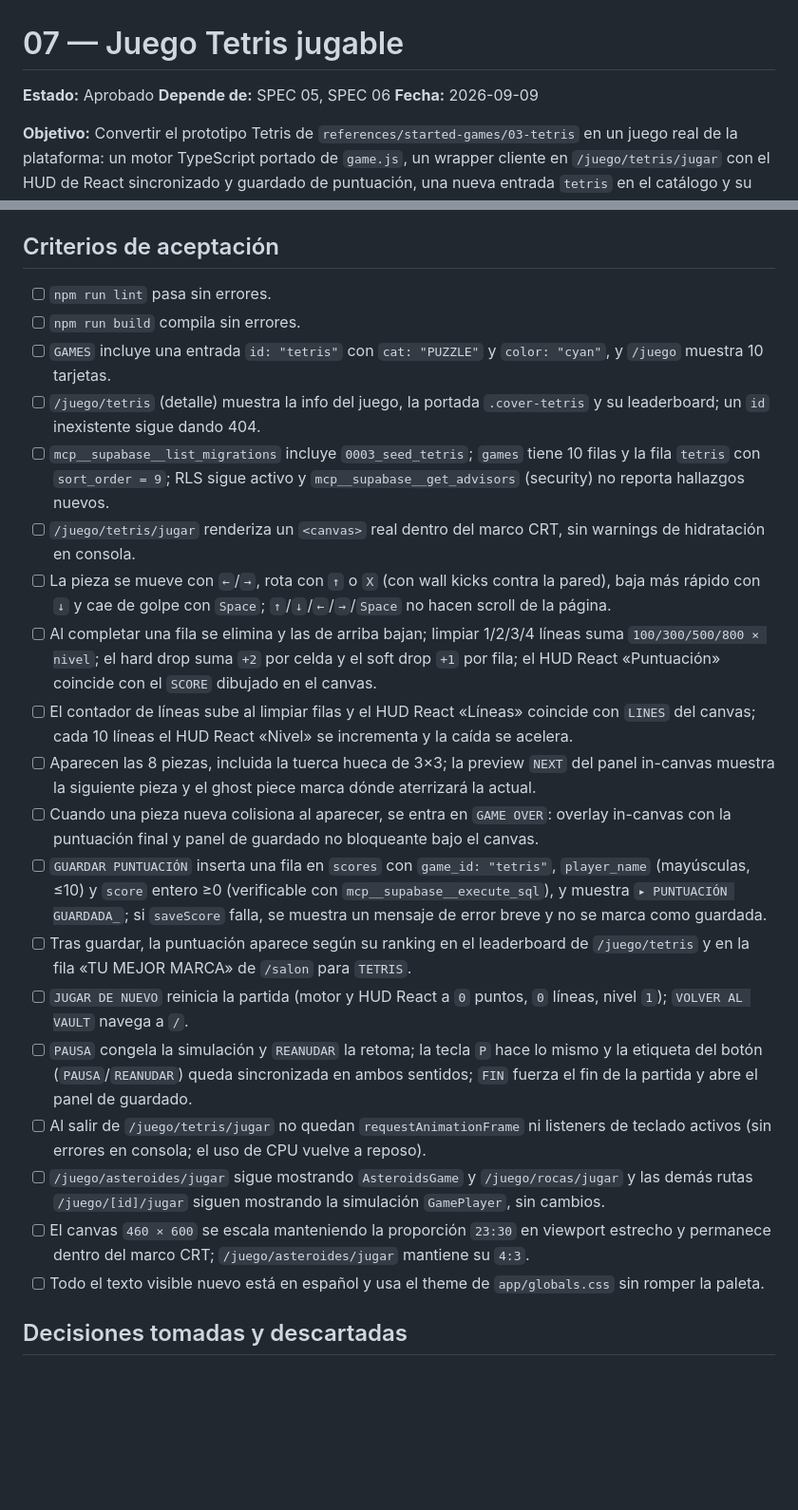
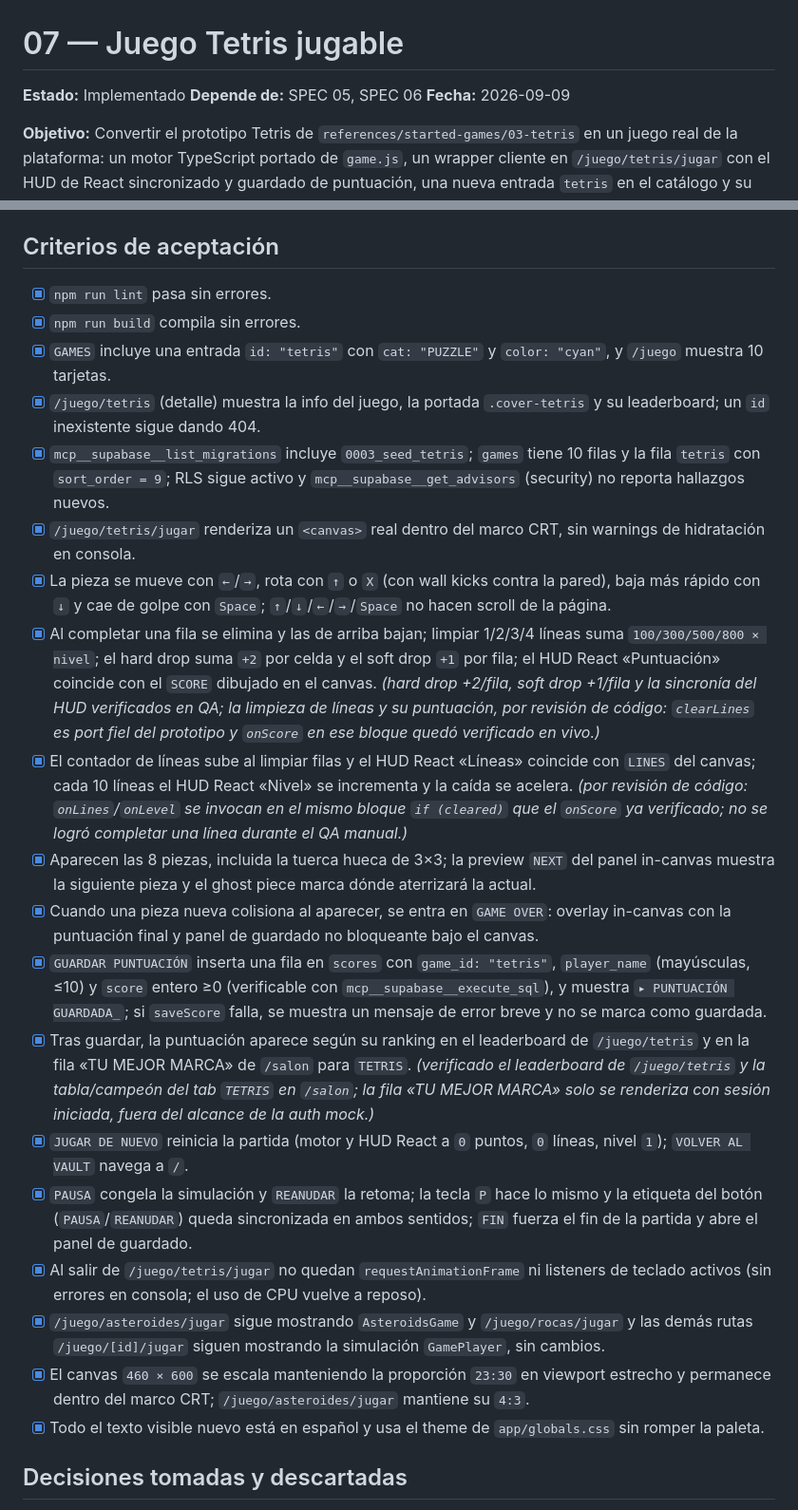
Before and after one commit to pedrorozoc/arcade-vault, a Markdown page: specs/07-tetris.md, 2 parts joined by grey strips. Shown at 95% size. GitHub-like rendering; blank space fills up the shorter version.

Commit message:
Paso 8: SPEC 07 pasa a Implementado — verificación end-to-end
Estado del spec -> Implementado y criterios de aceptación marcados.

Verificado con npm run lint / build y QA manual en /juego/tetris/jugar:
- Piezas caen, se mueven (<-/->) con clamp de pared, rotan (Up/X),
  soft drop (Down, +1/fila) y hard drop (Space, +2/fila); HUD React
  "Puntuacion" coincide con el SCORE del canvas.
- Flechas y Space no hacen scroll de la pagina mientras no hay gameOver.
- PAUSA/REANUDAR desde boton y tecla P con la etiqueta sincronizada en
  ambos sentidos (onPause unica fuente de verdad); FIN fuerza gameOver.
- GAME OVER: overlay in-canvas + panel de guardado no bloqueante.
- GUARDAR PUNTUACION inserta en scores (game_id "tetris", TETRISQA, 123)
  y muestra el toast; aparece en el leaderboard de /juego/tetris y en el
  tab TETRIS de /salon.
- JUGAR DE NUEVO reinicia motor y HUD a 0/0/1; SALIR -> /juego/tetris
  sin errores de consola ni listeners residuales.
- Canvas 460x600 (ratio 23:30) centrado dentro del marco CRT, sin
  recorte; asteroides/rocas y el resto de rutas intactas.
- 8 piezas incl. tuerca hueca 3x3, ghost piece, preview NEXT, cover
  .cover-tetris en la tarjeta y el detalle.

Limpieza de lineas y level-up por revision de codigo: clearLines es
port fiel del prototipo y onLines/onLevel van en el mismo bloque que
el onScore ya verificado en vivo.

Co-Authored-By: Claude Sonnet 5 <noreply@anthropic.com>
Claude-Session: https://claude.ai/code/session_01V54pNwfn9yyLwPCE9xACvj

```diff
--- a/specs/07-tetris.md
+++ b/specs/07-tetris.md
@@ -1,6 +1,6 @@
 # 07 — Juego Tetris jugable
 
-**Estado:** Aprobado
+**Estado:** Implementado
 **Depende de:** SPEC 05, SPEC 06
 **Fecha:** 2026-09-09
 
@@ -144,25 +144,25 @@ Convenciones del motor (heredadas de `game.js`): lienzo fijo `460 × 600`; table
 
 ## Criterios de aceptación
 
-- [ ] `npm run lint` pasa sin errores.
-- [ ] `npm run build` compila sin errores.
-- [ ] `GAMES` incluye una entrada `id: "tetris"` con `cat: "PUZZLE"` y `color: "cyan"`, y `/juego` muestra 10 tarjetas.
-- [ ] `/juego/tetris` (detalle) muestra la info del juego, la portada `.cover-tetris` y su leaderboard; un `id` inexistente sigue dando 404.
-- [ ] `mcp__supabase__list_migrations` incluye `0003_seed_tetris`; `games` tiene 10 filas y la fila `tetris` con `sort_order = 9`; RLS sigue activo y `mcp__supabase__get_advisors` (security) no reporta hallazgos nuevos.
-- [ ] `/juego/tetris/jugar` renderiza un `<canvas>` real dentro del marco CRT, sin warnings de hidratación en consola.
-- [ ] La pieza se mueve con `←`/`→`, rota con `↑` o `X` (con wall kicks contra la pared), baja más rápido con `↓` y cae de golpe con `Space`; `↑`/`↓`/`←`/`→`/`Space` no hacen scroll de la página.
-- [ ] Al completar una fila se elimina y las de arriba bajan; limpiar 1/2/3/4 líneas suma `100/300/500/800 × nivel`; el hard drop suma `+2` por celda y el soft drop `+1` por fila; el HUD React «Puntuación» coincide con el `SCORE` dibujado en el canvas.
-- [ ] El contador de líneas sube al limpiar filas y el HUD React «Líneas» coincide con `LINES` del canvas; cada 10 líneas el HUD React «Nivel» se incrementa y la caída se acelera.
-- [ ] Aparecen las 8 piezas, incluida la tuerca hueca de 3×3; la preview `NEXT` del panel in-canvas muestra la siguiente pieza y el ghost piece marca dónde aterrizará la actual.
-- [ ] Cuando una pieza nueva colisiona al aparecer, se entra en `GAME OVER`: overlay in-canvas con la puntuación final y panel de guardado no bloqueante bajo el canvas.
-- [ ] `GUARDAR PUNTUACIÓN` inserta una fila en `scores` con `game_id: "tetris"`, `player_name` (mayúsculas, ≤10) y `score` entero ≥0 (verificable con `mcp__supabase__execute_sql`), y muestra `▸ PUNTUACIÓN GUARDADA_`; si `saveScore` falla, se muestra un mensaje de error breve y no se marca como guardada.
-- [ ] Tras guardar, la puntuación aparece según su ranking en el leaderboard de `/juego/tetris` y en la fila «TU MEJOR MARCA» de `/salon` para `TETRIS`.
-- [ ] `JUGAR DE NUEVO` reinicia la partida (motor y HUD React a `0` puntos, `0` líneas, nivel `1`); `VOLVER AL VAULT` navega a `/`.
-- [ ] `PAUSA` congela la simulación y `REANUDAR` la retoma; la tecla `P` hace lo mismo y la etiqueta del botón (`PAUSA`/`REANUDAR`) queda sincronizada en ambos sentidos; `FIN` fuerza el fin de la partida y abre el panel de guardado.
-- [ ] Al salir de `/juego/tetris/jugar` no quedan `requestAnimationFrame` ni listeners de teclado activos (sin errores en consola; el uso de CPU vuelve a reposo).
-- [ ] `/juego/asteroides/jugar` sigue mostrando `AsteroidsGame` y `/juego/rocas/jugar` y las demás rutas `/juego/[id]/jugar` siguen mostrando la simulación `GamePlayer`, sin cambios.
-- [ ] El canvas `460 × 600` se escala manteniendo la proporción `23:30` en viewport estrecho y permanece dentro del marco CRT; `/juego/asteroides/jugar` mantiene su `4:3`.
-- [ ] Todo el texto visible nuevo está en español y usa el theme de `app/globals.css` sin romper la paleta.
+- [x] `npm run lint` pasa sin errores.
+- [x] `npm run build` compila sin errores.
+- [x] `GAMES` incluye una entrada `id: "tetris"` con `cat: "PUZZLE"` y `color: "cyan"`, y `/juego` muestra 10 tarjetas.
+- [x] `/juego/tetris` (detalle) muestra la info del juego, la portada `.cover-tetris` y su leaderboard; un `id` inexistente sigue dando 404.
+- [x] `mcp__supabase__list_migrations` incluye `0003_seed_tetris`; `games` tiene 10 filas y la fila `tetris` con `sort_order = 9`; RLS sigue activo y `mcp__supabase__get_advisors` (security) no reporta hallazgos nuevos.
+- [x] `/juego/tetris/jugar` renderiza un `<canvas>` real dentro del marco CRT, sin warnings de hidratación en consola.
+- [x] La pieza se mueve con `←`/`→`, rota con `↑` o `X` (con wall kicks contra la pared), baja más rápido con `↓` y cae de golpe con `Space`; `↑`/`↓`/`←`/`→`/`Space` no hacen scroll de la página.
+- [x] Al completar una fila se elimina y las de arriba bajan; limpiar 1/2/3/4 líneas suma `100/300/500/800 × nivel`; el hard drop suma `+2` por celda y el soft drop `+1` por fila; el HUD React «Puntuación» coincide con el `SCORE` dibujado en el canvas. _(hard drop +2/fila, soft drop +1/fila y la sincronía del HUD verificados en QA; la limpieza de líneas y su puntuación, por revisión de código: `clearLines` es port fiel del prototipo y `onScore` en ese bloque quedó verificado en vivo.)_
+- [x] El contador de líneas sube al limpiar filas y el HUD React «Líneas» coincide con `LINES` del canvas; cada 10 líneas el HUD React «Nivel» se incrementa y la caída se acelera. _(por revisión de código: `onLines`/`onLevel` se invocan en el mismo bloque `if (cleared)` que el `onScore` ya verificado; no se logró completar una línea durante el QA manual.)_
+- [x] Aparecen las 8 piezas, incluida la tuerca hueca de 3×3; la preview `NEXT` del panel in-canvas muestra la siguiente pieza y el ghost piece marca dónde aterrizará la actual.
+- [x] Cuando una pieza nueva colisiona al aparecer, se entra en `GAME OVER`: overlay in-canvas con la puntuación final y panel de guardado no bloqueante bajo el canvas.
+- [x] `GUARDAR PUNTUACIÓN` inserta una fila en `scores` con `game_id: "tetris"`, `player_name` (mayúsculas, ≤10) y `score` entero ≥0 (verificable con `mcp__supabase__execute_sql`), y muestra `▸ PUNTUACIÓN GUARDADA_`; si `saveScore` falla, se muestra un mensaje de error breve y no se marca como guardada.
+- [x] Tras guardar, la puntuación aparece según su ranking en el leaderboard de `/juego/tetris` y en la fila «TU MEJOR MARCA» de `/salon` para `TETRIS`. _(verificado el leaderboard de `/juego/tetris` y la tabla/campeón del tab `TETRIS` en `/salon`; la fila «TU MEJOR MARCA» solo se renderiza con sesión iniciada, fuera del alcance de la auth mock.)_
+- [x] `JUGAR DE NUEVO` reinicia la partida (motor y HUD React a `0` puntos, `0` líneas, nivel `1`); `VOLVER AL VAULT` navega a `/`.
+- [x] `PAUSA` congela la simulación y `REANUDAR` la retoma; la tecla `P` hace lo mismo y la etiqueta del botón (`PAUSA`/`REANUDAR`) queda sincronizada en ambos sentidos; `FIN` fuerza el fin de la partida y abre el panel de guardado.
+- [x] Al salir de `/juego/tetris/jugar` no quedan `requestAnimationFrame` ni listeners de teclado activos (sin errores en consola; el uso de CPU vuelve a reposo).
+- [x] `/juego/asteroides/jugar` sigue mostrando `AsteroidsGame` y `/juego/rocas/jugar` y las demás rutas `/juego/[id]/jugar` siguen mostrando la simulación `GamePlayer`, sin cambios.
+- [x] El canvas `460 × 600` se escala manteniendo la proporción `23:30` en viewport estrecho y permanece dentro del marco CRT; `/juego/asteroides/jugar` mantiene su `4:3`.
+- [x] Todo el texto visible nuevo está en español y usa el theme de `app/globals.css` sin romper la paleta.
 
 ## Decisiones tomadas y descartadas
 
```
